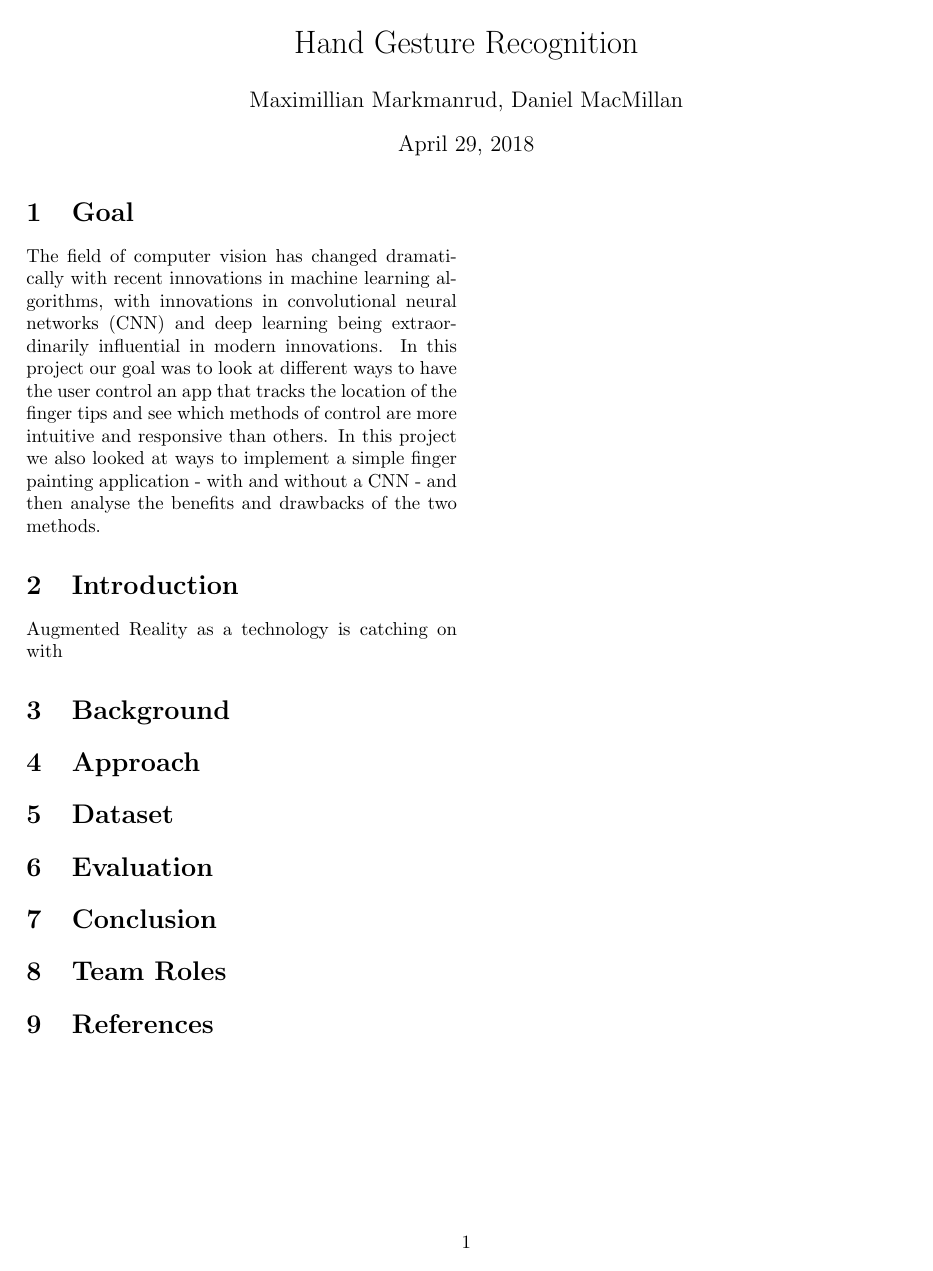
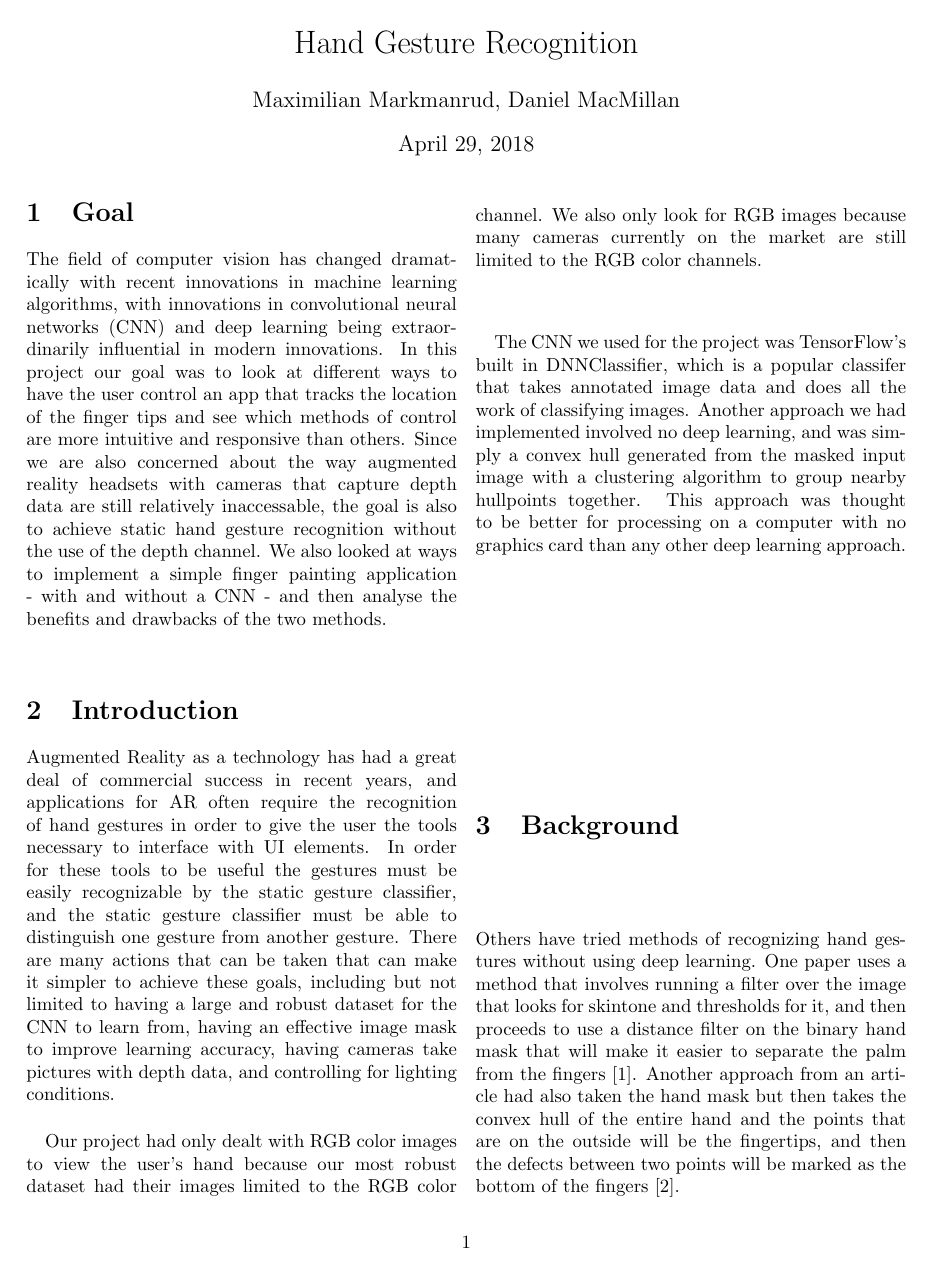
Before and after one commit to dmacmill/hand_gesture_drawing, a LaTeX document (report/report.tex): the whole page before the commit and page 1 of 2 after it. Compiled offline with pdfLaTeX.

Commit message:
report progress

```diff
--- a/report/report.tex
+++ b/report/report.tex
@@ -5,32 +5,36 @@
 
 
 \title{Hand Gesture Recognition}
-\author{Maximillian Markmanrud, Daniel MacMillan}
+\author{Maximilian Markmanrud, Daniel MacMillan}
 
 \begin{document}
 
 \maketitle
 
 \section{Goal}
-The field of computer vision has changed dramatically with recent innovations in machine learning algorithms, with innovations in convolutional neural networks (CNN) and deep learning being extraordinarily influential in modern innovations. In this project our goal was to look at different ways to have the user control an app that tracks the location of the finger tips and see which methods of control are more intuitive and responsive than others. In this project we also looked at ways to implement a simple finger painting application - with and without a CNN - and then analyse the benefits and drawbacks of the two methods.
+The field of computer vision has changed dramatically with recent innovations in machine learning algorithms, with innovations in convolutional neural networks (CNN) and deep learning being extraordinarily influential in modern innovations. In this project our goal was to look at different ways to have the user control an app that tracks the location of the finger tips and see which methods of control are more intuitive and responsive than others. Since we are also concerned about the way augmented reality headsets with cameras that capture depth data are still relatively inaccessable, the goal is also to achieve static hand gesture recognition without the use of the depth channel. We also looked at ways to implement a simple finger painting application - with and without a CNN - and then analyse the benefits and drawbacks of the two methods.\\
 
 \section{Introduction}
 %Why should we care about the PROBLEM?
-Augmented Reality as a technology is catching on with
+Augmented Reality as a technology has had a great deal of commercial success in recent years, and applications for AR often require the recognition of hand gestures in order to give the user the tools necessary to interface with UI elements. In order for these tools to be useful the gestures must be easily recognizable by the static gesture classifier, and the static gesture classifier must be able to distinguish one gesture from another gesture. There are many actions that can be taken that can make it simpler to achieve these goals, including but not limited to having a large and robust dataset for the CNN to learn from, having an effective image mask to improve learning accuracy, having cameras take pictures with depth data, and controlling for lighting conditions.\\
 
 %Why should we care about the METHOD?
+Our project had only dealt with RGB color images to view the user's hand because our most robust dataset had their images limited to the RGB color channel. We also only look for RGB images because many cameras currently on the market are still limited to the RGB color channels.\\
+
+The CNN we used for the project was TensorFlow's built in DNNClassifier, which is a popular classifer that takes annotated image data and does all the work of classifying images. Another approach we had implemented involved no deep learning, and was simply a convex hull generated from the masked input image with a clustering algorithm to group nearby hullpoints together. This approach was thought to be better for processing on a computer with no graphics card than any other deep learning approach.\\
 
 \section{Background}
-
+% what have others already tried? cite work and explain
+Others have tried methods of recognizing hand gestures without using deep learning. One paper uses a method that involves running a filter over the image that looks for skintone and thresholds for it, and then proceeds to use a distance filter on the binary hand mask that will make it easier to separate the palm from the fingers [1]. Another approach from an article had also taken the hand mask but then takes the convex hull of the entire hand and the points that are on the outside will be the fingertips, and then the defects between two points will be marked as the bottom of the fingers [2].
 
 \section{Approach}
-
+% what is your method? explain all variables and formulas
 
 \section{Dataset}
-
+% what data was used? use examples if possible
 
 \section{Evaluation}
-
+% feature extraction, experiment setup and results
 
 \section{Conclusion}
 
```
Also changed, not shown: report/report.tex (2 more changed lines).
